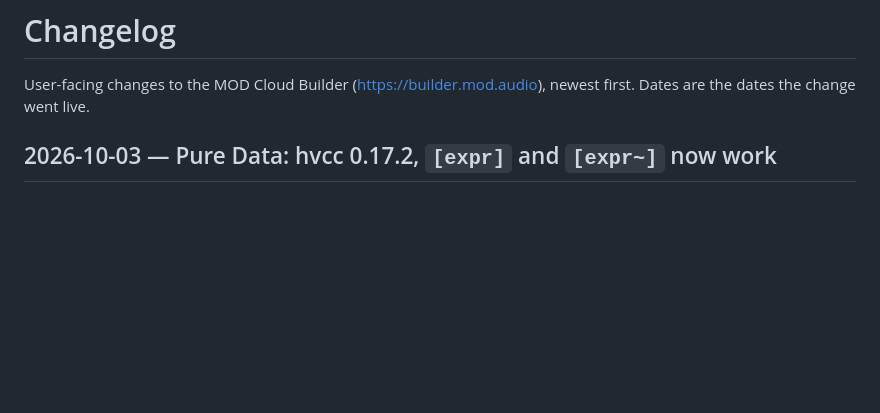
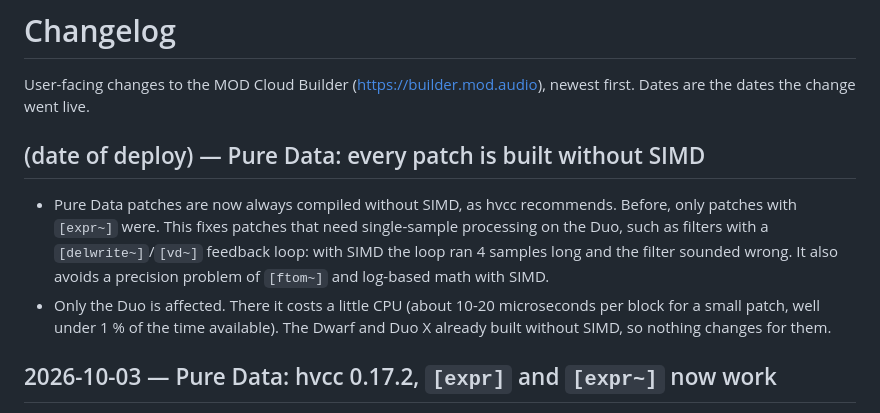
Before and after one commit to mod-audio/mod-cloud-builder, a Markdown page: CHANGELOG.md, the part around the change. Drawn GitHub-style; blank space fills up the shorter version.

Commit message:
CHANGELOG: Pure Data always without SIMD

```diff
--- a/CHANGELOG.md
+++ b/CHANGELOG.md
@@ -2,6 +2,17 @@
 
 User-facing changes to the MOD Cloud Builder (https://builder.mod.audio), newest first. Dates are
 the dates the change went live.
+
+## (date of deploy) — Pure Data: every patch is built without SIMD
+
+- Pure Data patches are now always compiled without SIMD, as hvcc recommends. Before, only
+  patches with `[expr~]` were. This fixes patches that need single-sample processing on the
+  Duo, such as filters with a `[delwrite~]`/`[vd~]` feedback loop: with SIMD the loop ran 4
+  samples long and the filter sounded wrong. It also avoids a precision problem of `[ftom~]`
+  and log-based math with SIMD.
+- Only the Duo is affected. There it costs a little CPU (about 10-20 microseconds per block for
+  a small patch, well under 1 % of the time available). The Dwarf and Duo X already built
+  without SIMD, so nothing changes for them.
 
 ## 2026-10-03 — Pure Data: hvcc 0.17.2, `[expr]` and `[expr~]` now work
 
```
